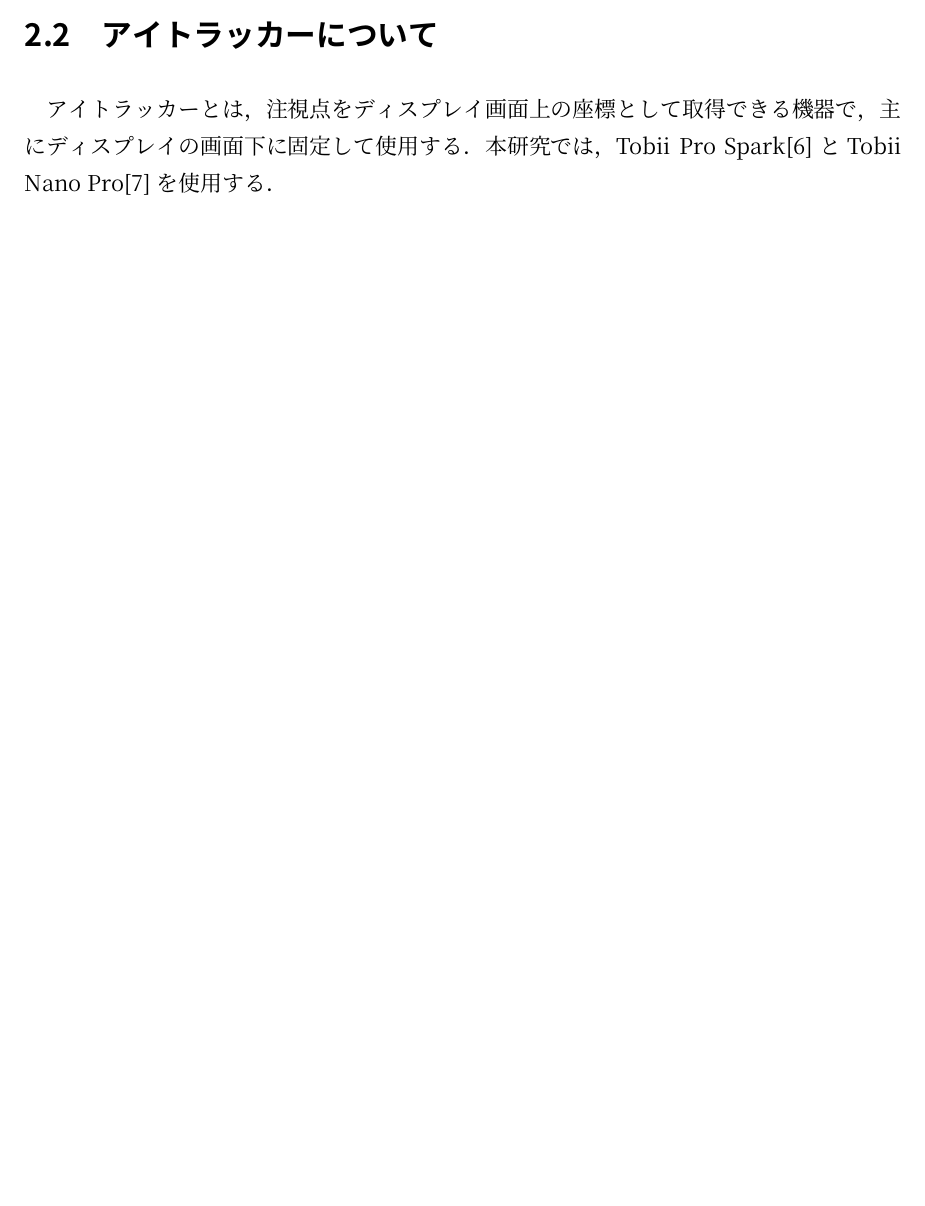
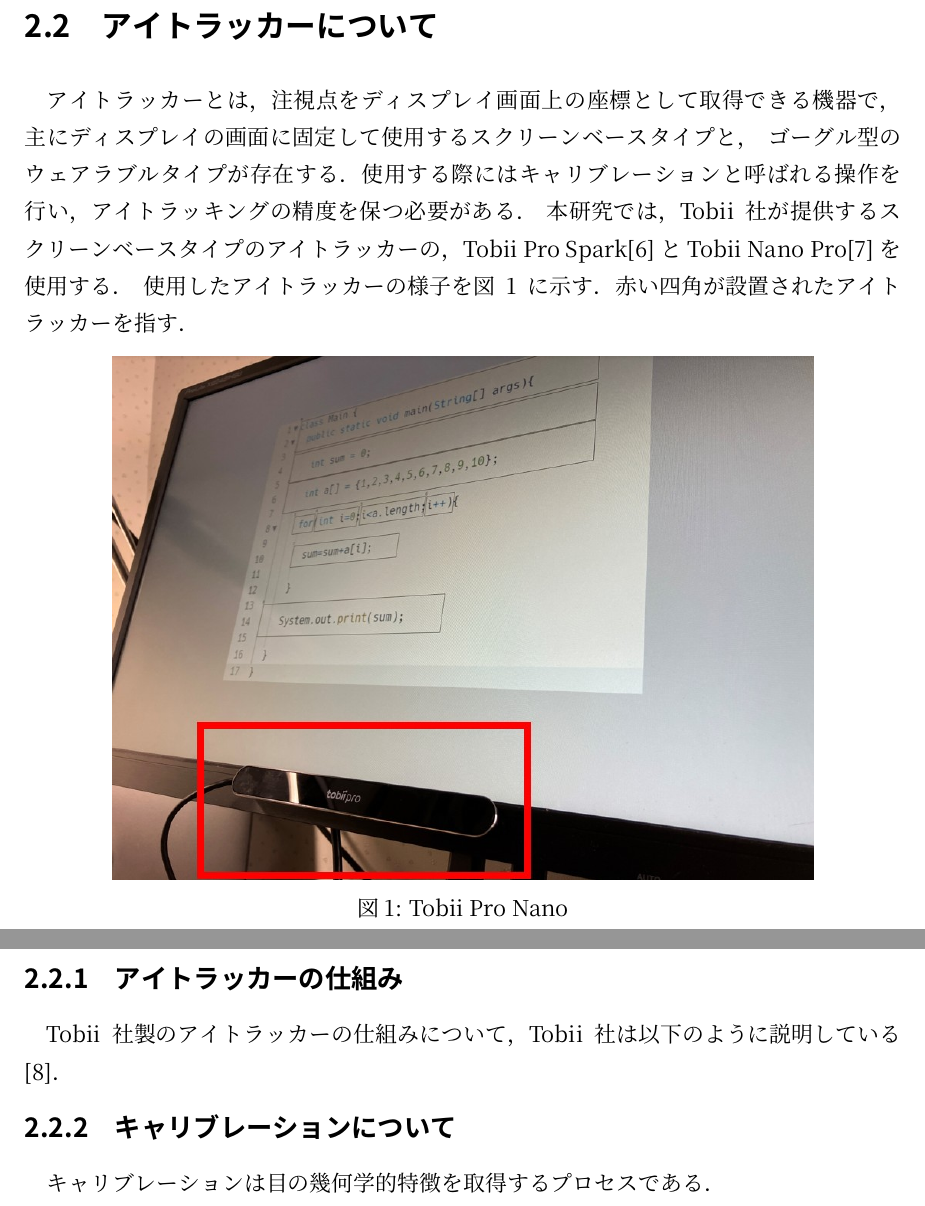
Before and after one commit to Takuya-gyon/syuron, a LaTeX document (BGA23116_明石拓也_修論（大野修一）.tex): part of page 8 of 30 before the commit and two parts of pages 9 and 10 of 33 after it, the two joined at a grey line, cut so that both start at the same text, the shorter picture padded with empty space. The pictures show the PDF file out/BGA23116_明石拓也_修論（大野修一）.pdf that the author committed with the source.

Commit message:
アイトラッカー説明追加

```diff
--- a/BGA23116_明石拓也_修論（大野修一）.tex
+++ b/BGA23116_明石拓也_修論（大野修一）.tex
@@ -102,9 +103,27 @@
 
     吉岡らは、このマッピング手法を用いて視線座標をソースコード中の変数名やif,elseなどの単語単位でマッピングしている。
     その後、各単語毎の注視時間割合を求め、正解・不正解ごとの割合の差異を確認している。
+  \clearpage
 
   \section{アイトラッカーについて}
-    アイトラッカーとは、注視点をディスプレイ画面上の座標として取得できる機器で、主にディスプレイの画面下に固定して使用する。本研究では、Tobii Pro Spark\cite{spark}とTobii Nano Pro\cite{nano}を使用する。
+    アイトラッカーとは、注視点をディスプレイ画面上の座標として取得できる機器で、主にディスプレイの画面に固定して使用するスクリーンベースタイプと、
+    ゴーグル型のウェアラブルタイプが存在する。使用する際にはキャリブレーションと呼ばれる操作を行い、アイトラッキングの精度を保つ必要がある。
+    本研究では、Tobii社が提供するスクリーンベースタイプのアイトラッカーの、Tobii Pro Spark\cite{spark}とTobii Nano Pro\cite{nano}を使用する。
+    使用したアイトラッカーの様子を図1に示す。赤い四角が設置されたアイトラッカーを指す。
+    \begin{figure}[htbp]
+      \centering
+      \includegraphics[width=0.8\linewidth]{tobii_nano.jpg}
+      \caption{Tobii Pro Nano}
+    \end{figure}
+    \FloatBarrier
+  \clearpage
+
+    \subsection{アイトラッカーの仕組み}
+      Tobii社製のアイトラッカーの仕組みについて、Tobii社は以下のように説明している\cite{itracking_sikumi}。
+
+    \subsection{キャリブレーションについて}
+      キャリブレーションは目の幾何学的特徴を取得するプロセスである。
+  \clearpage
 
 
   \section{iTraceについて}
```
Also changed, not shown: img/tobii_nano.jpg (added), out/BGA23116_明石拓也_修論（大野修一）.pdf, BGA23116_明石拓也_修論（大野修一）.tex (5 more changed lines), 1 other file.
